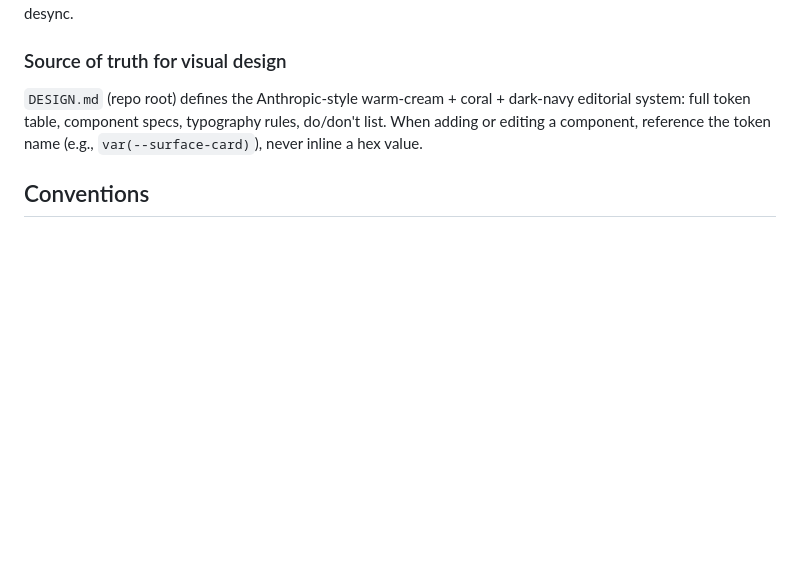
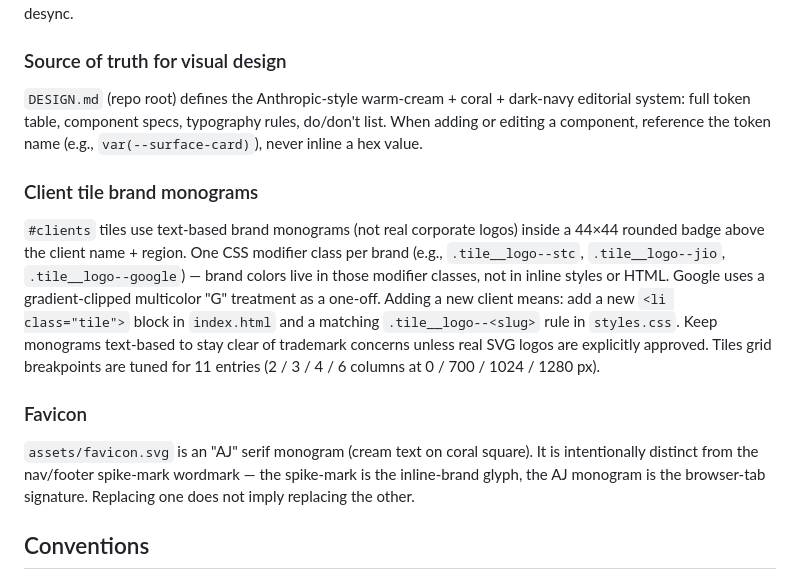
Before and after one commit to addictedabhi/abhishekjain1, a Markdown page: CLAUDE.md, the part around the change. Rendered like a GitHub page; blank space fills up the shorter version.

Commit message:
docs(claude): document client monogram system and AJ favicon

```diff
--- a/CLAUDE.md
+++ b/CLAUDE.md
@@ -43,6 +43,14 @@ IntersectionObserver in `script.js` picks the entry with the greatest `intersect
 
 `DESIGN.md` (repo root) defines the Anthropic-style warm-cream + coral + dark-navy editorial system: full token table, component specs, typography rules, do/don't list. When adding or editing a component, reference the token name (e.g., `var(--surface-card)`), never inline a hex value.
 
+### Client tile brand monograms
+
+`#clients` tiles use text-based brand monograms (not real corporate logos) inside a 44×44 rounded badge above the client name + region. One CSS modifier class per brand (e.g., `.tile__logo--stc`, `.tile__logo--jio`, `.tile__logo--google`) — brand colors live in those modifier classes, not in inline styles or HTML. Google uses a gradient-clipped multicolor "G" treatment as a one-off. Adding a new client means: add a new `<li class="tile">` block in `index.html` and a matching `.tile__logo--<slug>` rule in `styles.css`. Keep monograms text-based to stay clear of trademark concerns unless real SVG logos are explicitly approved. Tiles grid breakpoints are tuned for 11 entries (2 / 3 / 4 / 6 columns at 0 / 700 / 1024 / 1280 px).
+
+### Favicon
+
+`assets/favicon.svg` is an "AJ" serif monogram (cream text on coral square). It is intentionally distinct from the nav/footer spike-mark wordmark — the spike-mark is the inline-brand glyph, the AJ monogram is the browser-tab signature. Replacing one does not imply replacing the other.
+
 ## Conventions
 
 - All section IDs are lowercase nouns (`#about`, `#expertise`, `#experience`, `#clients`, `#skills`, `#contact`). Nav links, footer links, mobile menu, and `BreadcrumbList` JSON-LD must stay in sync if you add or rename one.
```
